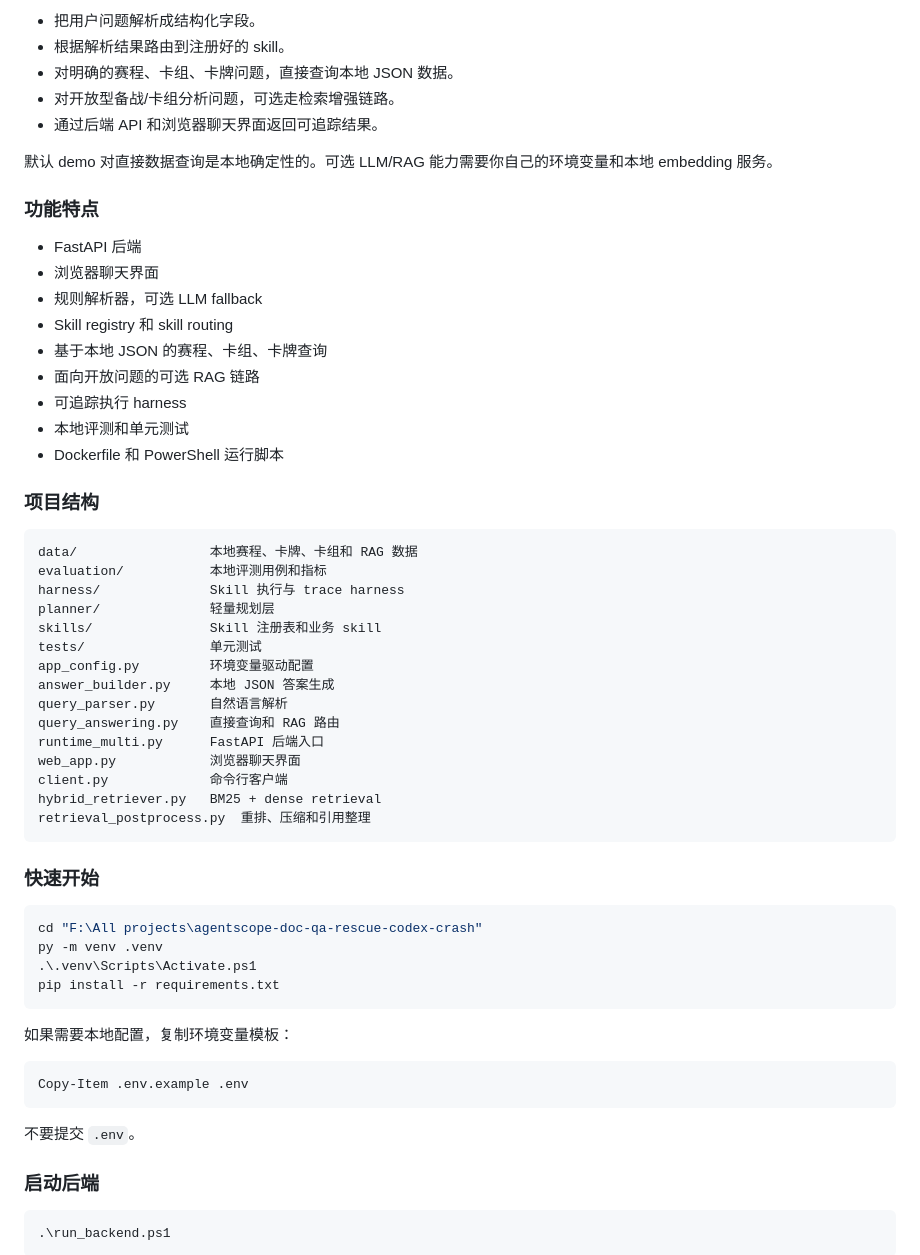
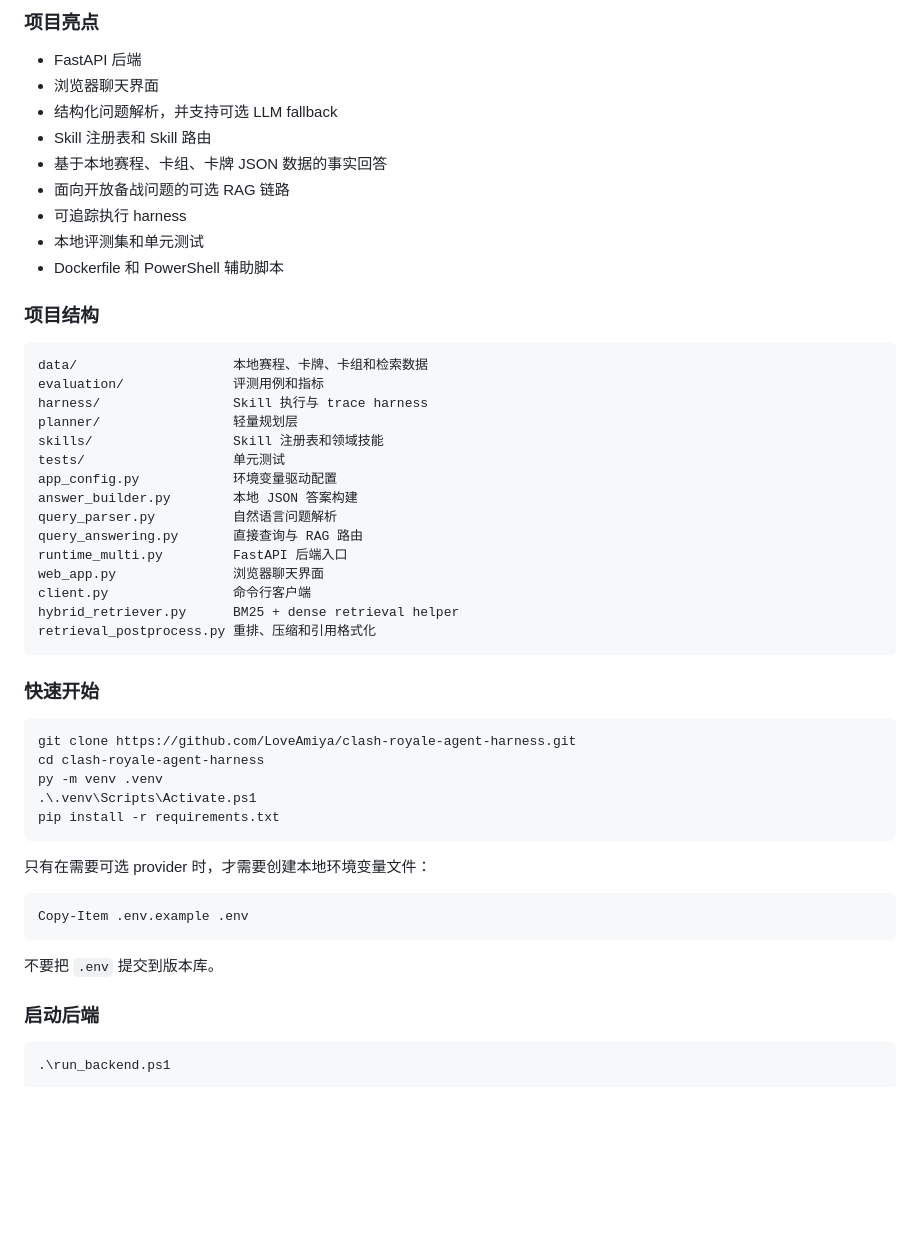
Before and after one commit to LoveAmiya/clash-royale-agent-harness, a Markdown page: README.md, the part around one of its changes. Drawn GitHub-style; blank space fills up the shorter version.

````diff
--- a/README.md
+++ b/README.md
@@ -178,60 +171,53 @@ Clash Royale Skill-based Agent Harness 是一个面向《皇室战争》战队
 
-- 把用户问题解析成结构化字段。
-- 根据解析结果路由到注册好的 skill。
-- 对明确的赛程、卡组、卡牌问题，直接查询本地 JSON 数据。
-- 对开放型备战/卡组分析问题，可选走检索增强链路。
-- 通过后端 API 和浏览器聊天界面返回可追踪结果。
-
-默认 demo 对直接数据查询是本地确定性的。可选 LLM/RAG 能力需要你自己的环境变量和本地 embedding 服务。
-
-### 功能特点
+### 项目亮点
 
 - FastAPI 后端
 - 浏览器聊天界面
-- 规则解析器，可选 LLM fallback
-- Skill registry 和 skill routing
-- 基于本地 JSON 的赛程、卡组、卡牌查询
-- 面向开放问题的可选 RAG 链路
+- 结构化问题解析，并支持可选 LLM fallback
+- Skill 注册表和 Skill 路由
+- 基于本地赛程、卡组、卡牌 JSON 数据的事实回答
+- 面向开放备战问题的可选 RAG 链路
 - 可追踪执行 harness
-- 本地评测和单元测试
-- Dockerfile 和 PowerShell 运行脚本
+- 本地评测集和单元测试
+- Dockerfile 和 PowerShell 辅助脚本
 
 ### 项目结构
 
 ```text
-data/                 本地赛程、卡牌、卡组和 RAG 数据
-evaluation/           本地评测用例和指标
-harness/              Skill 执行与 trace harness
-planner/              轻量规划层
-skills/               Skill 注册表和业务 skill
-tests/                单元测试
-app_config.py         环境变量驱动配置
-answer_builder.py     本地 JSON 答案生成
-query_parser.py       自然语言解析
-query_answering.py    直接查询和 RAG 路由
-runtime_multi.py      FastAPI 后端入口
-web_app.py            浏览器聊天界面
-client.py             命令行客户端
-hybrid_retriever.py   BM25 + dense retrieval
-retrieval_postprocess.py  重排、压缩和引用整理
+data/                    本地赛程、卡牌、卡组和检索数据
+evaluation/              评测用例和指标
+harness/                 Skill 执行与 trace harness
+planner/                 轻量规划层
+skills/                  Skill 注册表和领域技能
+tests/                   单元测试
+app_config.py            环境变量驱动配置
+answer_builder.py        本地 JSON 答案构建
+query_parser.py          自然语言问题解析
+query_answering.py       直接查询与 RAG 路由
+runtime_multi.py         FastAPI 后端入口
+web_app.py               浏览器聊天界面
+client.py                命令行客户端
+hybrid_retriever.py      BM25 + dense retrieval helper
+retrieval_postprocess.py 重排、压缩和引用格式化
 ```
 
 ### 快速开始
 
 ```powershell
-cd "F:\All projects\agentscope-doc-qa-rescue-codex-crash"
+git clone https://github.com/LoveAmiya/clash-royale-agent-harness.git
+cd clash-royale-agent-harness
 py -m venv .venv
 .\.venv\Scripts\Activate.ps1
 pip install -r requirements.txt
 ```
 
-如果需要本地配置，复制环境变量模板：
+只有在需要可选 provider 时，才需要创建本地环境变量文件：
 
 ```powershell
 Copy-Item .env.example .env
 ```
 
-不要提交 `.env`。
+不要把 `.env` 提交到版本库。
 
 ### 启动后端
 
````
Also changed, not shown: other parts of README.md (+78 -85 lines).
